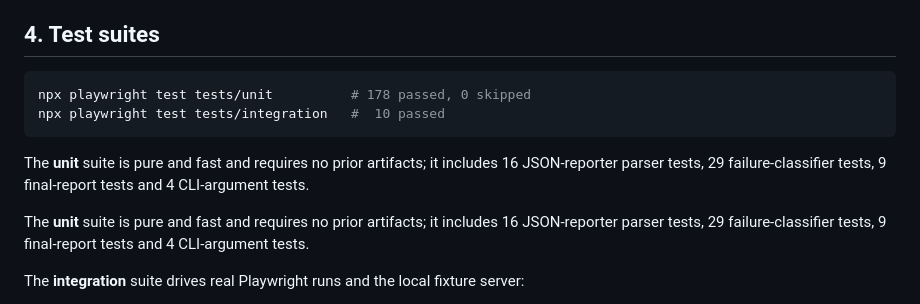
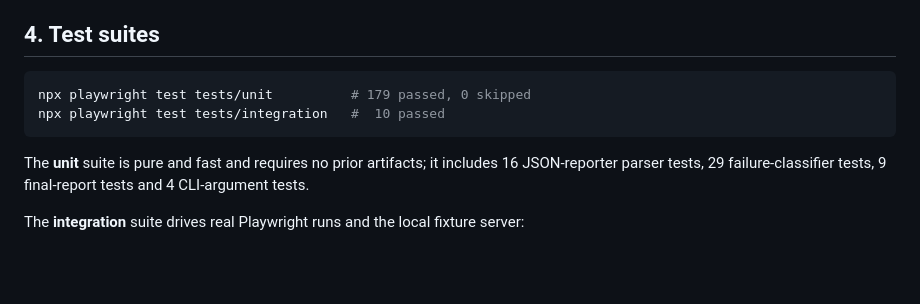
Before and after one commit to Mahmad123964/JIRA-PLAYWRIGHT-AGENT, a Markdown page: README.md, the part around the change. Drawn GitHub-style; blank space fills up the shorter version.

Commit message:
docs: correct unit suite count to 179 after embedding the classifier payload

````diff
--- a/README.md
+++ b/README.md
@@ -89,11 +89,9 @@ Serve the local fixture site; run TypeScript validation; run the targeted forbid
 ## 4. Test suites
 
 ```powershell
-npx playwright test tests/unit          # 178 passed, 0 skipped
+npx playwright test tests/unit          # 179 passed, 0 skipped
 npx playwright test tests/integration   #  10 passed
 ```
-
-The **unit** suite is pure and fast and requires no prior artifacts; it includes 16 JSON-reporter parser tests, 29 failure-classifier tests, 9 final-report tests and 4 CLI-argument tests.
 
 The **unit** suite is pure and fast and requires no prior artifacts; it includes 16 JSON-reporter parser tests, 29 failure-classifier tests, 9 final-report tests and 4 CLI-argument tests.
 
````
